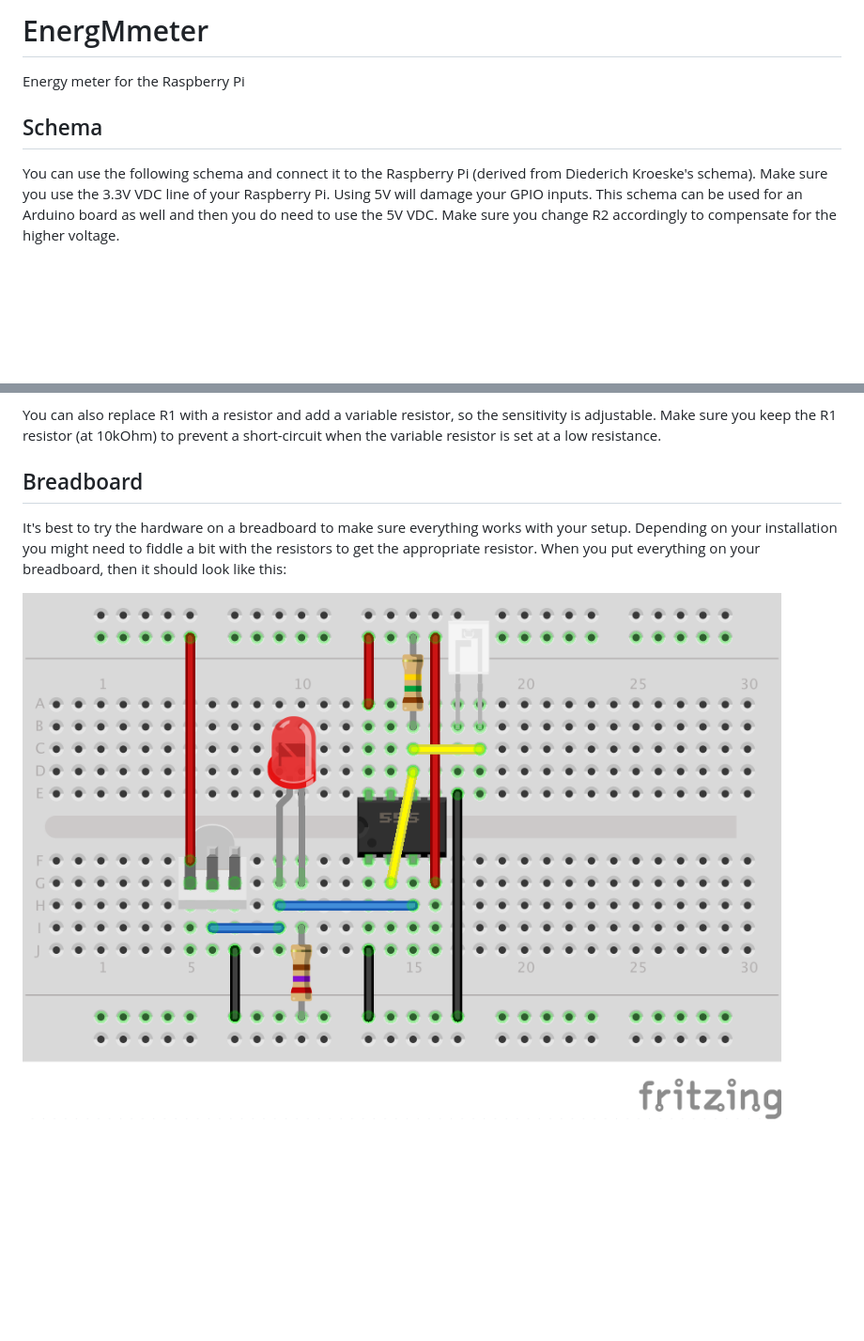
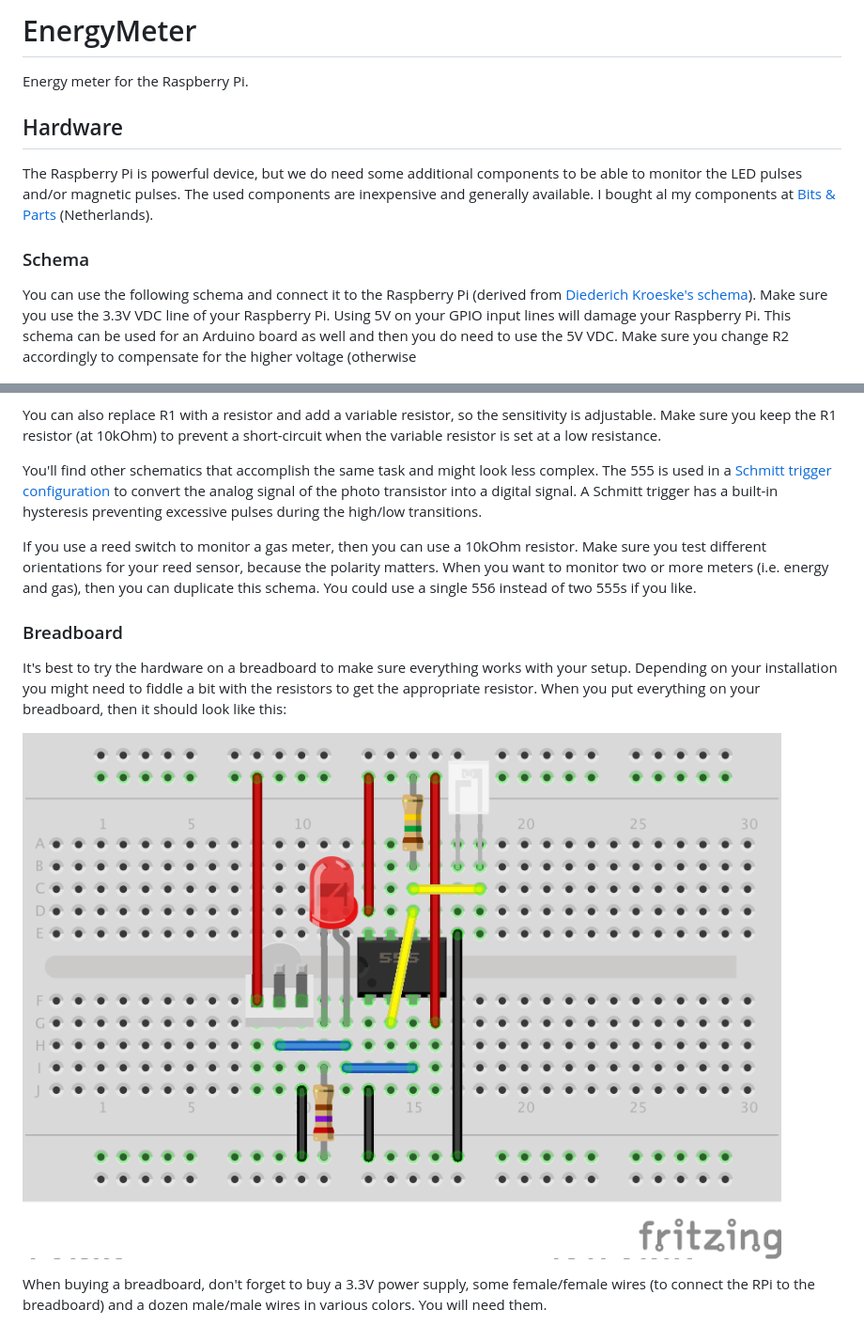
Before and after one commit to ramondeklein/energymeter, a Markdown page: README.md, 2 parts joined by grey strips. Shown: that part at 94% size. Rendered like a GitHub page; pictures changed too: images/breadboard.png; blank space fills up the shorter version.

Commit message:
Updated schematics and breadboard.

```diff
--- a/README.md
+++ b/README.md
@@ -1,11 +1,17 @@
-# EnergMmeter
-Energy meter for the Raspberry Pi
+# EnergyMeter
+Energy meter for the Raspberry Pi.
 
-## Schema
-You can use the following schema and connect it to the Raspberry Pi (derived from Diederich Kroeske's schema). Make
-sure you use the 3.3V VDC line of your Raspberry Pi. Using 5V will damage your GPIO inputs. This schema can be used
-for an Arduino board as well and then you do need to use the 5V VDC. Make sure you change R2 accordingly to compensate
-for the higher voltage.
+## Hardware
+The Raspberry Pi is powerful device, but we do need some additional components to be able to monitor the LED pulses
+and/or magnetic pulses. The used components are inexpensive and generally available. I bought al my components at
+[Bits & Parts](http://www.bitsandparts.eu) (Netherlands).
+
+### Schema
+You can use the following schema and connect it to the Raspberry Pi (derived from
+[Diederich Kroeske's schema](http://gathering.tweakers.net/forum/list_message/43482152#43482152)). Make sure you use
+the 3.3V VDC line of your Raspberry Pi. Using 5V on your GPIO input lines will damage your Raspberry Pi. This schema
+can be used for an Arduino board as well and then you do need to use the 5V VDC. Make sure you change R2 accordingly
+to compensate for the higher voltage (otherwise
 
 ![Schema](images/schema.png)
 
@@ -20,9 +26,22 @@ Resistor capacities:
 You can also replace R1 with a resistor and add a variable resistor, so the sensitivity is adjustable. Make sure you
 keep the R1 resistor (at 10kOhm) to prevent a short-circuit when the variable resistor is set at a low resistance.
 
-## Breadboard
+You'll find other schematics that accomplish the same task and might look less complex. The 555 is used in a
+[Schmitt trigger configuration](http://en.wikipedia.org/wiki/Schmitt_trigger) to convert the analog signal of the
+photo transistor into a digital signal. A Schmitt trigger has a built-in hysteresis preventing excessive pulses during
+the high/low transitions.
+
+If you use a reed switch to monitor a gas meter, then you can use a 10kOhm resistor. Make sure you test different
+orientations for your reed sensor, because the polarity matters. When you want to monitor two or more meters
+(i.e. energy and gas), then you can duplicate this schema. You could use a single 556 instead of two 555s if you like.
+
+
+### Breadboard
 It's best to try the hardware on a breadboard to make sure everything works with your setup. Depending on your
 installation you might need to fiddle a bit with the resistors to get the appropriate resistor. When you put
 everything on your breadboard, then it should look like this:
 
 ![Schema](images/breadboard.png)
+
+When buying a breadboard, don't forget to buy a 3.3V power supply, some female/female wires (to connect the RPi to
+the breadboard) and a dozen male/male wires in various colors. You will need them.
```
Also changed, not shown: 1 other file.
